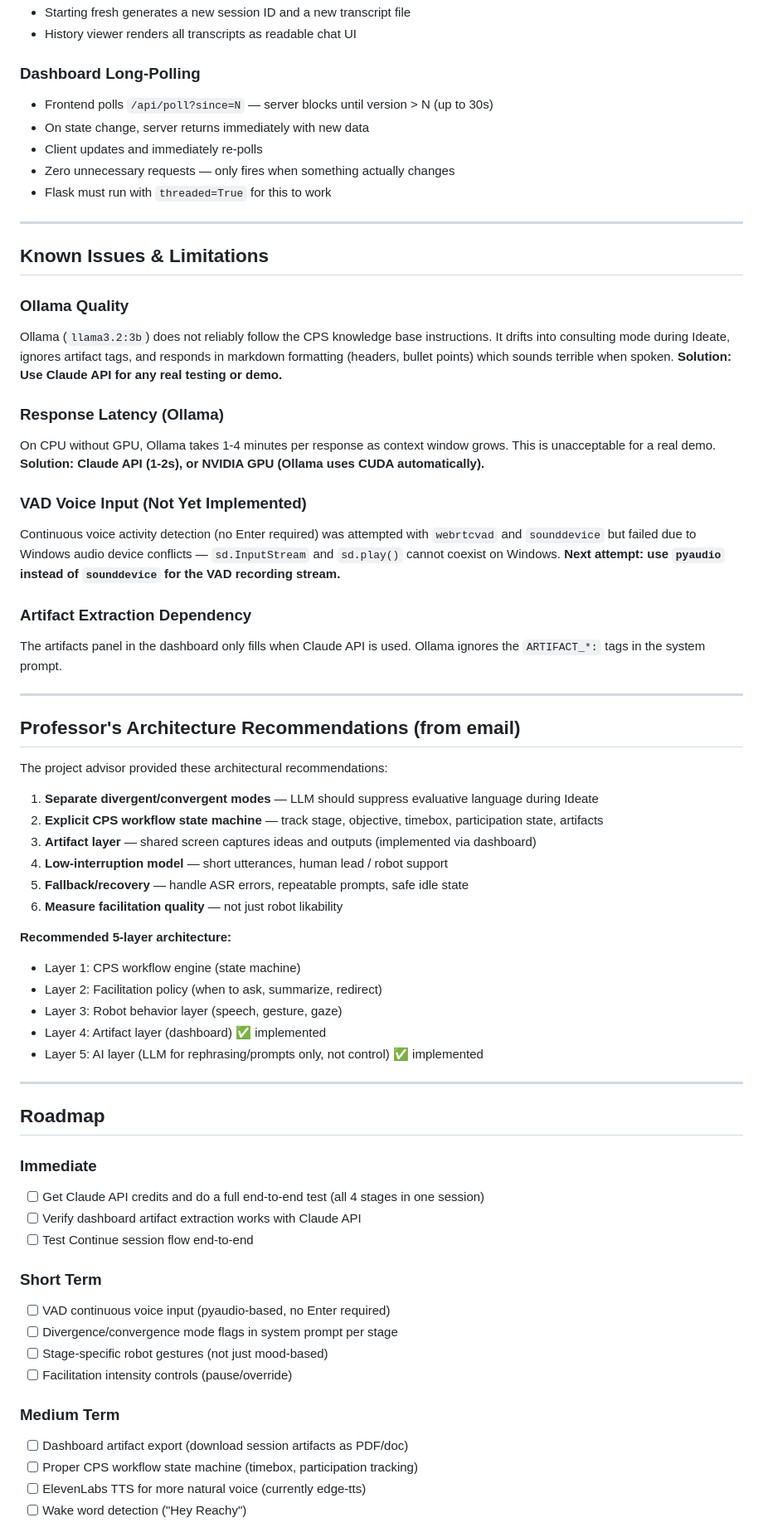
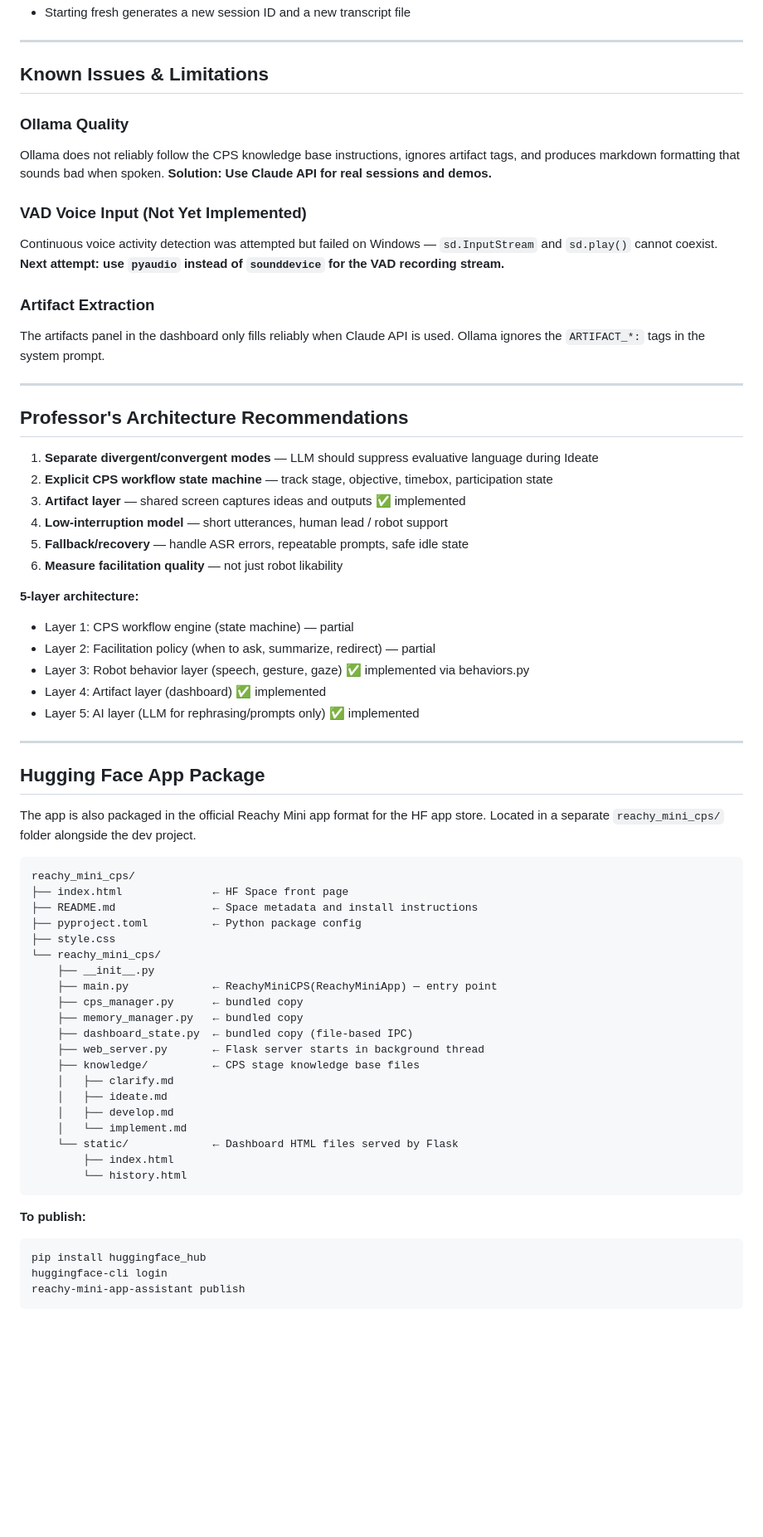
Before and after one commit to tr1ck17/reachy_mini_app, a Markdown page: PROJECT.md, the part around one of its changes. Shown at 83% size. Rendered like a GitHub page; blank space fills up the shorter version.

````diff
--- a/PROJECT.md
+++ b/PROJECT.md
@@ -215,76 +226,75 @@ All code is hardware-agnostic — same scripts run on sim and real hardware with
 - Starting fresh generates a new session ID and a new transcript file
-- History viewer renders all transcripts as readable chat UI
-
-### Dashboard Long-Polling
-- Frontend polls `/api/poll?since=N` — server blocks until version > N (up to 30s)
-- On state change, server returns immediately with new data
-- Client updates and immediately re-polls
-- Zero unnecessary requests — only fires when something actually changes
-- Flask must run with `threaded=True` for this to work
 
 ---
 
 ## Known Issues & Limitations
 
 ### Ollama Quality
-Ollama (`llama3.2:3b`) does not reliably follow the CPS knowledge base instructions.
-It drifts into consulting mode during Ideate, ignores artifact tags, and responds
-in markdown formatting (headers, bullet points) which sounds terrible when spoken.
-**Solution: Use Claude API for any real testing or demo.**
-
-### Response Latency (Ollama)
-On CPU without GPU, Ollama takes 1-4 minutes per response as context window grows.
-This is unacceptable for a real demo.
-**Solution: Claude API (1-2s), or NVIDIA GPU (Ollama uses CUDA automatically).**
+Ollama does not reliably follow the CPS knowledge base instructions, ignores artifact tags,
+and produces markdown formatting that sounds bad when spoken.
+**Solution: Use Claude API for real sessions and demos.**
 
 ### VAD Voice Input (Not Yet Implemented)
-Continuous voice activity detection (no Enter required) was attempted with `webrtcvad`
-and `sounddevice` but failed due to Windows audio device conflicts — `sd.InputStream`
-and `sd.play()` cannot coexist on Windows.
+Continuous voice activity detection was attempted but failed on Windows — `sd.InputStream`
+and `sd.play()` cannot coexist.
 **Next attempt: use `pyaudio` instead of `sounddevice` for the VAD recording stream.**
 
-### Artifact Extraction Dependency
-The artifacts panel in the dashboard only fills when Claude API is used.
+### Artifact Extraction
+The artifacts panel in the dashboard only fills reliably when Claude API is used.
 Ollama ignores the `ARTIFACT_*:` tags in the system prompt.
 
 ---
 
-## Professor's Architecture Recommendations (from email)
-
-The project advisor provided these architectural recommendations:
+## Professor's Architecture Recommendations
 
 1. **Separate divergent/convergent modes** — LLM should suppress evaluative language during Ideate
-2. **Explicit CPS workflow state machine** — track stage, objective, timebox, participation state, artifacts
-3. **Artifact layer** — shared screen captures ideas and outputs (implemented via dashboard)
+2. **Explicit CPS workflow state machine** — track stage, objective, timebox, participation state
+3. **Artifact layer** — shared screen captures ideas and outputs ✅ implemented
 4. **Low-interruption model** — short utterances, human lead / robot support
 5. **Fallback/recovery** — handle ASR errors, repeatable prompts, safe idle state
 6. **Measure facilitation quality** — not just robot likability
 
-**Recommended 5-layer architecture:**
-- Layer 1: CPS workflow engine (state machine)
-- Layer 2: Facilitation policy (when to ask, summarize, redirect)
-- Layer 3: Robot behavior layer (speech, gesture, gaze)
+**5-layer architecture:**
+- Layer 1: CPS workflow engine (state machine) — partial
+- Layer 2: Facilitation policy (when to ask, summarize, redirect) — partial
+- Layer 3: Robot behavior layer (speech, gesture, gaze) ✅ implemented via behaviors.py
 - Layer 4: Artifact layer (dashboard) ✅ implemented
-- Layer 5: AI layer (LLM for rephrasing/prompts only, not control) ✅ implemented
+- Layer 5: AI layer (LLM for rephrasing/prompts only) ✅ implemented
 
 ---
 
-## Roadmap
+## Hugging Face App Package
 
-### Immediate
-- [ ] Get Claude API credits and do a full end-to-end test (all 4 stages in one session)
-- [ ] Verify dashboard artifact extraction works with Claude API
-- [ ] Test Continue session flow end-to-end
+The app is also packaged in the official Reachy Mini app format for the HF app store.
+Located in a separate `reachy_mini_cps/` folder alongside the dev project.
 
-### Short Term
-- [ ] VAD continuous voice input (pyaudio-based, no Enter required)
-- [ ] Divergence/convergence mode flags in system prompt per stage
-- [ ] Stage-specific robot gestures (not just mood-based)
-- [ ] Facilitation intensity controls (pause/override)
+```
+reachy_mini_cps/
+├── index.html              ← HF Space front page
+├── README.md               ← Space metadata and install instructions
+├── pyproject.toml          ← Python package config
+├── style.css
+└── reachy_mini_cps/
+    ├── __init__.py
+    ├── main.py             ← ReachyMiniCPS(ReachyMiniApp) — entry point
+    ├── cps_manager.py      ← bundled copy
+    ├── memory_manager.py   ← bundled copy
+    ├── dashboard_state.py  ← bundled copy (file-based IPC)
+    ├── web_server.py       ← Flask server starts in background thread
+    ├── knowledge/          ← CPS stage knowledge base files
+    │   ├── clarify.md
+    │   ├── ideate.md
+    │   ├── develop.md
+    │   └── implement.md
+    └── static/             ← Dashboard HTML files served by Flask
+        ├── index.html
+        └── history.html
+```
 
-### Medium Term
-- [ ] Dashboard artifact export (download session artifacts as PDF/doc)
-- [ ] Proper CPS workflow state machine (timebox, participation tracking)
-- [ ] ElevenLabs TTS for more natural voice (currently edge-tts)
-- [ ] Wake word detection ("Hey Reachy")
+**To publish:**
+```powershell
+pip install huggingface_hub
+huggingface-cli login
+reachy-mini-app-assistant publish
+```
 
````
Also changed, not shown: other parts of PROJECT.md (+125 -108 lines).
